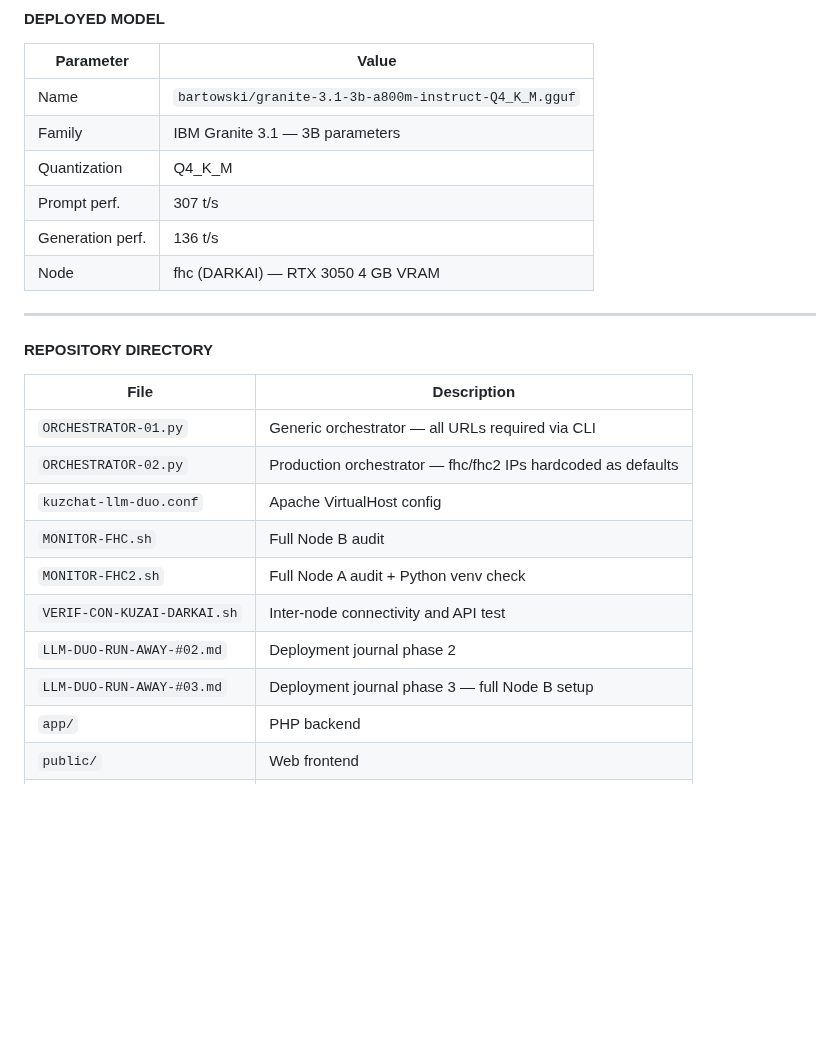
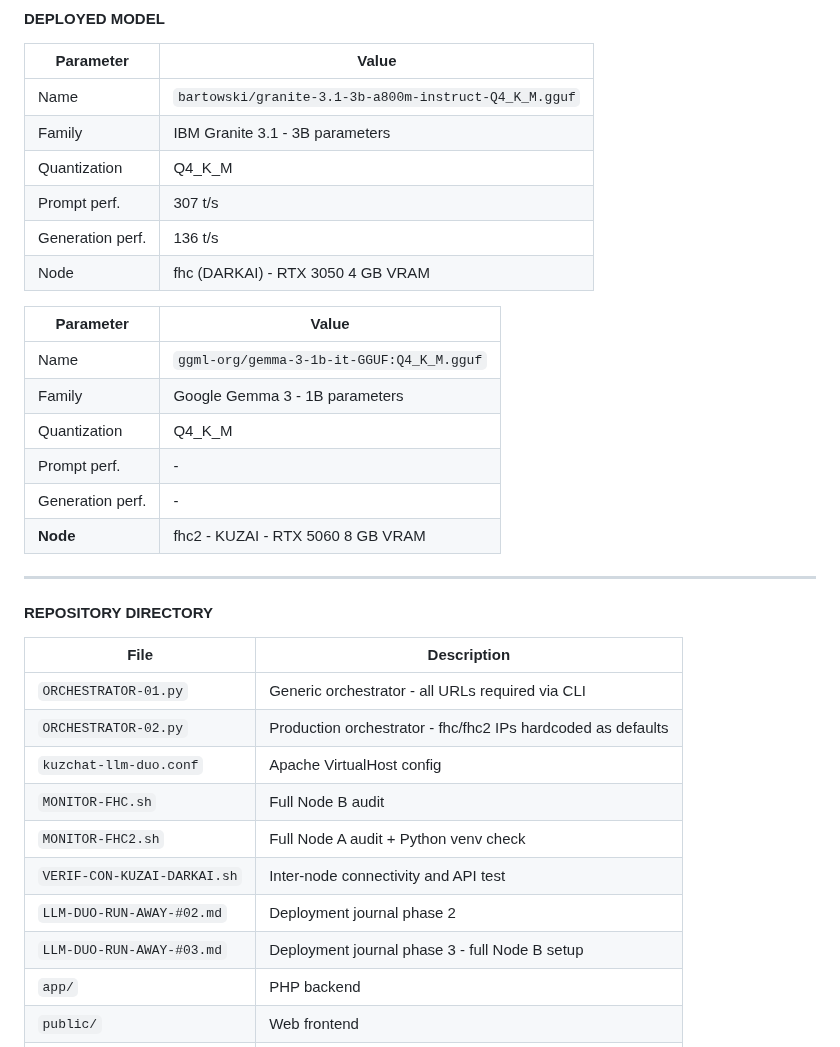
Before and after one commit to Kusanagi8200/KUZ-LLM-DUO-PROJECT, a Markdown page: LLM-DUO-RUN-AWAY-#04.md, the part around the change. Drawn GitHub-style; blank space fills up the shorter version.

```diff
--- a/LLM-DUO-RUN-AWAY-#04.md
+++ b/LLM-DUO-RUN-AWAY-#04.md
@@ -656,25 +656,34 @@ MANDATORY PROJECT CONSTRAINTS:
 | Parameter | Value |
 |---|---|
 | Name | `bartowski/granite-3.1-3b-a800m-instruct-Q4_K_M.gguf` |
-| Family | IBM Granite 3.1 — 3B parameters |
+| Family | IBM Granite 3.1 - 3B parameters |
 | Quantization | Q4_K_M |
 | Prompt perf. | 307 t/s |
 | Generation perf. | 136 t/s |
-| Node | fhc (DARKAI) — RTX 3050 4 GB VRAM |
+| Node | fhc (DARKAI) - RTX 3050 4 GB VRAM |
+
+| Parameter | Value |
+|---|---|
+| Name | `ggml-org/gemma-3-1b-it-GGUF:Q4_K_M.gguf` |
+| Family | Google Gemma 3 - 1B parameters |
+| Quantization | Q4_K_M |
+| Prompt perf. | - |
+| Generation perf. | - |
+| **Node** | fhc2 - KUZAI - RTX 5060 8 GB VRAM |
 
 ---
 #### REPOSITORY DIRECTORY
 
 | File | Description |
 |---|---|
-| `ORCHESTRATOR-01.py` | Generic orchestrator — all URLs required via CLI |
-| `ORCHESTRATOR-02.py` | Production orchestrator — fhc/fhc2 IPs hardcoded as defaults |
+| `ORCHESTRATOR-01.py` | Generic orchestrator - all URLs required via CLI |
+| `ORCHESTRATOR-02.py` | Production orchestrator - fhc/fhc2 IPs hardcoded as defaults |
 | `kuzchat-llm-duo.conf` | Apache VirtualHost config |
 | `MONITOR-FHC.sh` | Full Node B audit |
 | `MONITOR-FHC2.sh` | Full Node A audit + Python venv check |
 | `VERIF-CON-KUZAI-DARKAI.sh` | Inter-node connectivity and API test |
 | `LLM-DUO-RUN-AWAY-#02.md` | Deployment journal phase 2 |
-| `LLM-DUO-RUN-AWAY-#03.md` | Deployment journal phase 3 — full Node B setup |
+| `LLM-DUO-RUN-AWAY-#03.md` | Deployment journal phase 3 - full Node B setup |
 | `app/` | PHP backend |
 | `public/` | Web frontend |
 | `storage/` | PHP persistent data |
```
